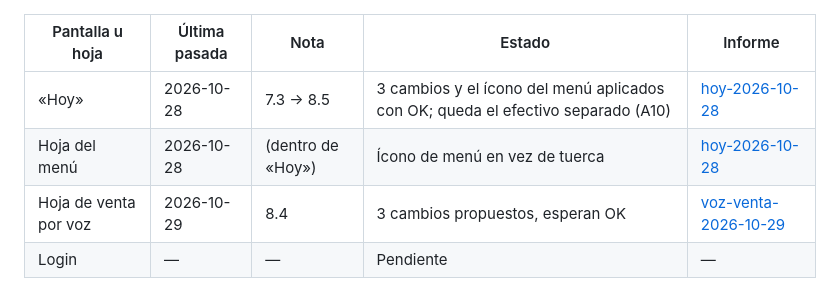
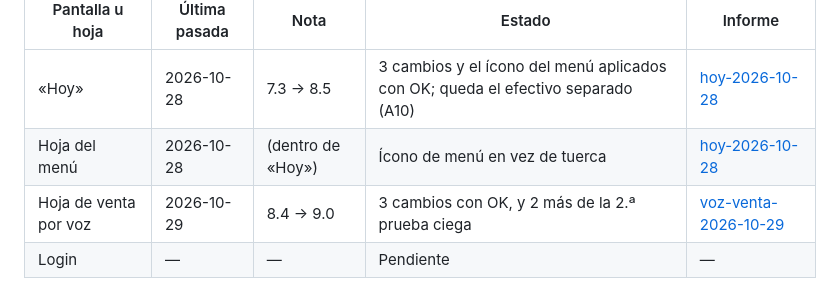
Before and after one commit to Danytristee/Fructus, a Markdown page: docs/formidable/README.md, the part around the change. GitHub-like rendering.

Commit message:
docs(voz): después de /formidable (8.4 → 9.0) y de /chaos (6 hallazgos resueltos)
Co-Authored-By: Claude Opus 5.5 <noreply@anthropic.com>

```diff
--- a/docs/formidable/README.md
+++ b/docs/formidable/README.md
@@ -6,5 +6,5 @@ Una fila por pantalla u hoja. Cada informe es historial: no se sobrescribe; una
 |---|---|---|---|---|
 | «Hoy» | 2026-10-28 | 7.3 → 8.5 | 3 cambios y el ícono del menú aplicados con OK; queda el efectivo separado (A10) | [hoy-2026-10-28](hoy-2026-10-28.md) |
 | Hoja del menú | 2026-10-28 | (dentro de «Hoy») | Ícono de menú en vez de tuerca | [hoy-2026-10-28](hoy-2026-10-28.md) |
-| Hoja de venta por voz | 2026-10-29 | 8.4 | 3 cambios propuestos, esperan OK | [voz-venta-2026-10-29](voz-venta-2026-10-29.md) |
+| Hoja de venta por voz | 2026-10-29 | 8.4 → 9.0 | 3 cambios con OK, y 2 más de la 2.ª prueba ciega | [voz-venta-2026-10-29](voz-venta-2026-10-29.md) |
 | Login | — | — | Pendiente | — |
```
Also changed, not shown: docs/chaos/voz-venta-2026-10-29.md (+14 -0 lines), docs/formidable/voz-venta-2026-10-29.md (+36 -0 lines), docs/formidable/capturas/voz-despues-360-debe.png (added), docs/formidable/capturas/voz-despues-360-pago.png (added), docs/formidable/capturas/voz-despues-412-debe.png (added), docs/formidable/capturas/voz-despues-412-falta.png (added).
